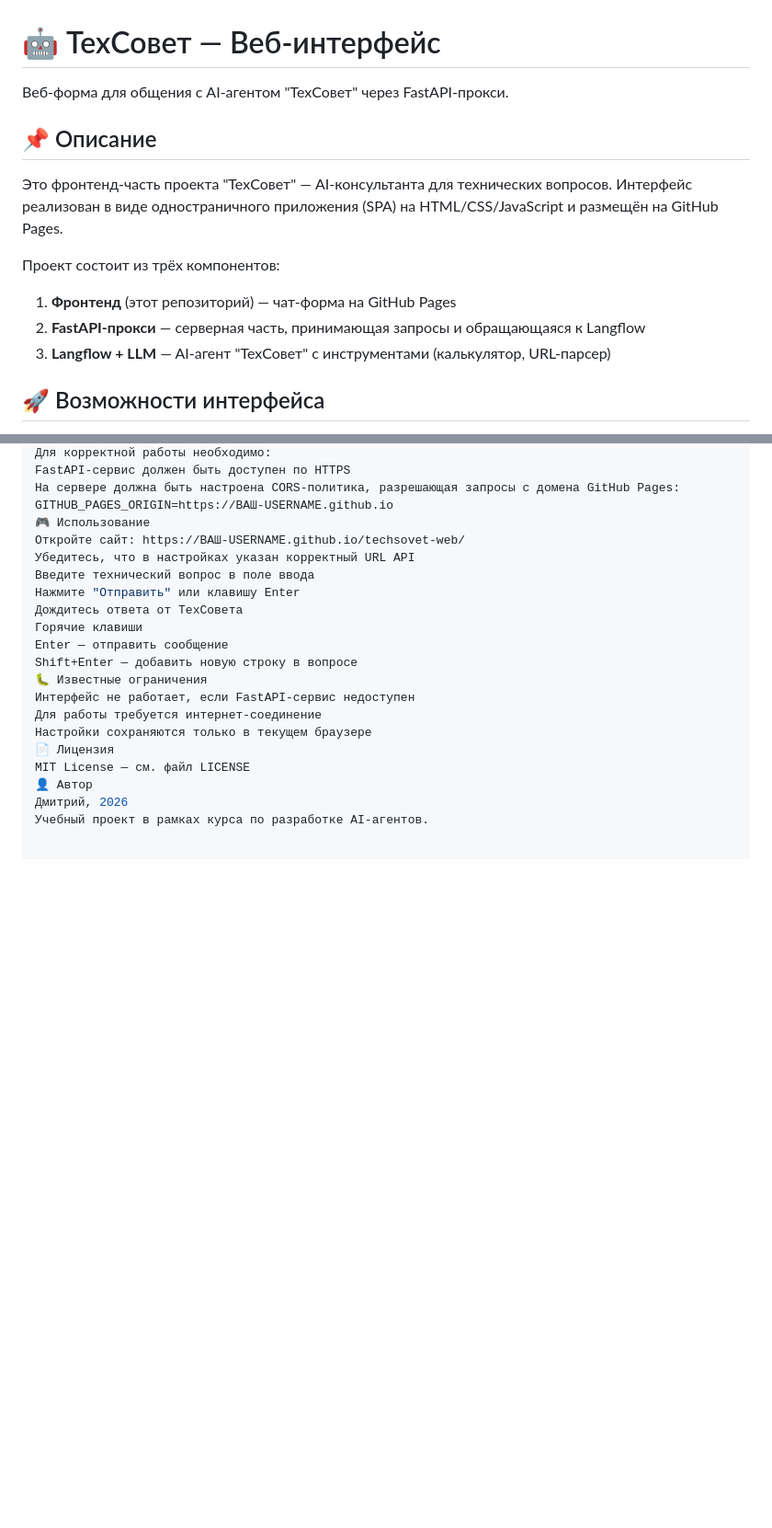
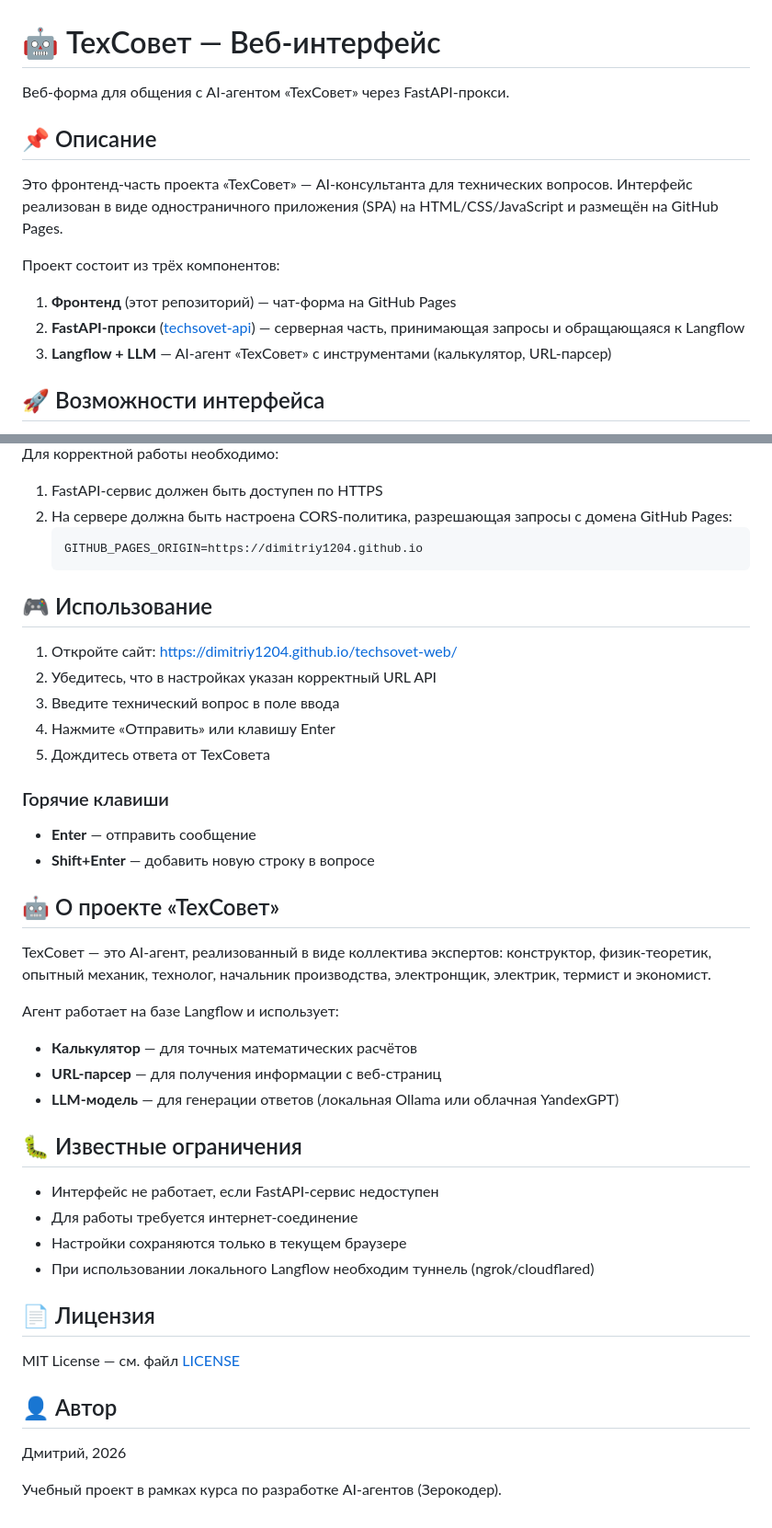
Before and after one commit to Dimitriy1204/techsovet-web, a Markdown page: README.md, 2 parts joined by grey strips. Shown at 92% size. GitHub-like rendering; blank space fills up the shorter version.

````diff
--- a/README.md
+++ b/README.md
@@ -1,18 +1,18 @@
 # 🤖 ТехСовет — Веб-интерфейс
 
-Веб-форма для общения с AI-агентом "ТехСовет" через FastAPI-прокси.
+Веб-форма для общения с AI-агентом «ТехСовет» через FastAPI-прокси.
 
 ## 📌 Описание
 
-Это фронтенд-часть проекта "ТехСовет" — AI-консультанта для технических вопросов.
+Это фронтенд-часть проекта «ТехСовет» — AI-консультанта для технических вопросов.
 Интерфейс реализован в виде одностраничного приложения (SPA) на HTML/CSS/JavaScript
 и размещён на GitHub Pages.
 
 Проект состоит из трёх компонентов:
 
 1. **Фронтенд** (этот репозиторий) — чат-форма на GitHub Pages
-2. **FastAPI-прокси** — серверная часть, принимающая запросы и обращающаяся к Langflow
-3. **Langflow + LLM** — AI-агент "ТехСовет" с инструментами (калькулятор, URL-парсер)
+2. **FastAPI-прокси** ([techsovet-api](https://github.com/dimitriy1204/techsovet-api)) — серверная часть, принимающая запросы и обращающаяся к Langflow
+3. **Langflow + LLM** — AI-агент «ТехСовет» с инструментами (калькулятор, URL-парсер)
 
 ## 🚀 Возможности интерфейса
 
@@ -94,22 +113,48 @@ Langflow Flow "ТехСовет" — конфигурация AI-агента с
 Для корректной работы необходимо:
-FastAPI-сервис должен быть доступен по HTTPS
-На сервере должна быть настроена CORS-политика, разрешающая запросы с домена GitHub Pages:
-GITHUB_PAGES_ORIGIN=https://ВАШ-USERNAME.github.io
-🎮 Использование
-Откройте сайт: https://ВАШ-USERNAME.github.io/techsovet-web/
-Убедитесь, что в настройках указан корректный URL API
-Введите технический вопрос в поле ввода
-Нажмите "Отправить" или клавишу Enter
-Дождитесь ответа от ТехСовета
-Горячие клавиши
-Enter — отправить сообщение
-Shift+Enter — добавить новую строку в вопросе
-🐛 Известные ограничения
-Интерфейс не работает, если FastAPI-сервис недоступен
-Для работы требуется интернет-соединение
-Настройки сохраняются только в текущем браузере
-📄 Лицензия
-MIT License — см. файл LICENSE
-👤 Автор
+
+1. FastAPI-сервис должен быть доступен по HTTPS
+2. На сервере должна быть настроена CORS-политика, разрешающая запросы с домена GitHub Pages:
+   ```
+   GITHUB_PAGES_ORIGIN=https://dimitriy1204.github.io
+   ```
+
+## 🎮 Использование
+
+1. Откройте сайт: https://dimitriy1204.github.io/techsovet-web/
+2. Убедитесь, что в настройках указан корректный URL API
+3. Введите технический вопрос в поле ввода
+4. Нажмите «Отправить» или клавишу Enter
+5. Дождитесь ответа от ТехСовета
+
+### Горячие клавиши
+
+- **Enter** — отправить сообщение
+- **Shift+Enter** — добавить новую строку в вопросе
+
+## 🤖 О проекте «ТехСовет»
+
+ТехСовет — это AI-агент, реализованный в виде коллектива экспертов:
+конструктор, физик-теоретик, опытный механик, технолог, начальник производства,
+электронщик, электрик, термист и экономист.
+
+Агент работает на базе Langflow и использует:
+- **Калькулятор** — для точных математических расчётов
+- **URL-парсер** — для получения информации с веб-страниц
+- **LLM-модель** — для генерации ответов (локальная Ollama или облачная YandexGPT)
+
+## 🐛 Известные ограничения
+
+- Интерфейс не работает, если FastAPI-сервис недоступен
+- Для работы требуется интернет-соединение
+- Настройки сохраняются только в текущем браузере
+- При использовании локального Langflow необходим туннель (ngrok/cloudflared)
+
+## 📄 Лицензия
+
+MIT License — см. файл [LICENSE](LICENSE)
+
+## 👤 Автор
+
 Дмитрий, 2026
-Учебный проект в рамках курса по разработке AI-агентов.
+
+Учебный проект в рамках курса по разработке AI-агентов (Зерокодер).
````
Also changed, not shown: other parts of README.md (+33 -14 lines).
